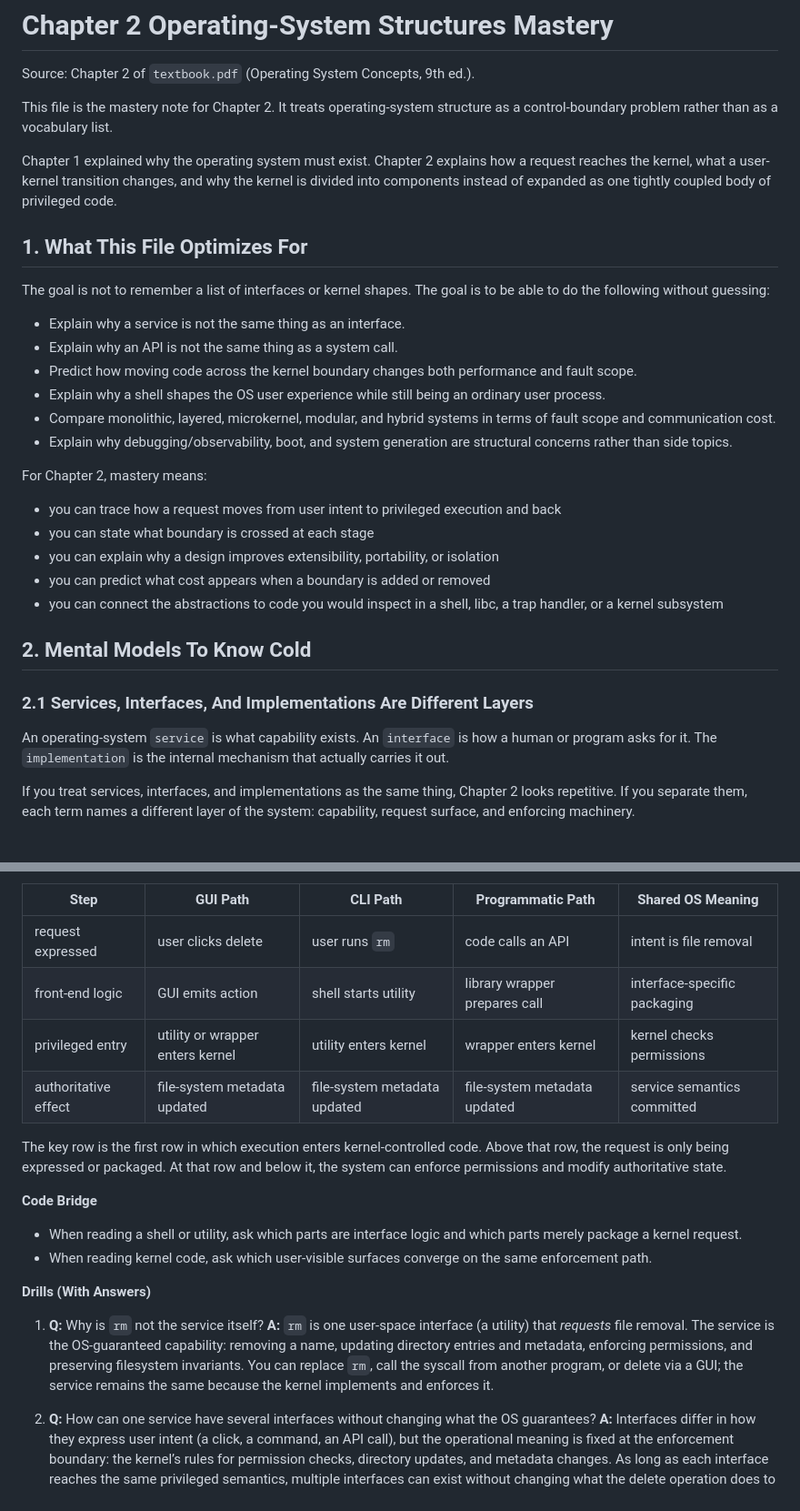
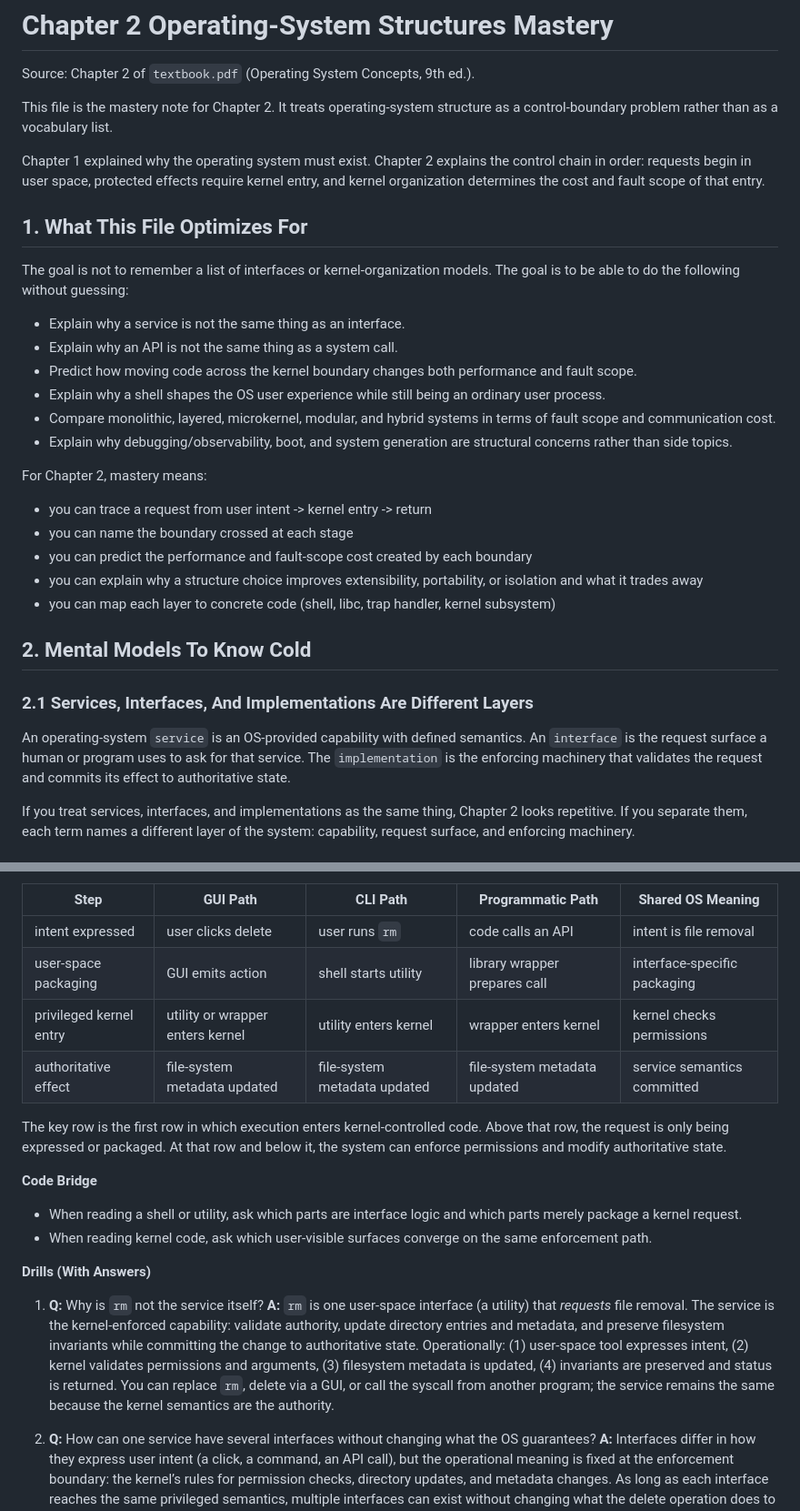
Before and after one commit to jensonp/cs143a, a Markdown page: chapter2-operating-system-structures/README.md, 2 parts joined by grey strips. Shown at 91% size. Drawn GitHub-style.

Commit message:
Improve Chapter 2 mastery framing

```diff
--- a/chapter2-operating-system-structures/README.md
+++ b/chapter2-operating-system-structures/README.md
@@ -6,11 +6,11 @@ This file is the mastery note for Chapter 2.
 It treats operating-system structure as a control-boundary problem rather than as a vocabulary list.
 
 Chapter 1 explained why the operating system must exist.
-Chapter 2 explains how a request reaches the kernel, what a user-kernel transition changes, and why the kernel is divided into components instead of expanded as one tightly coupled body of privileged code.
+Chapter 2 explains the control chain in order: requests begin in user space, protected effects require kernel entry, and kernel organization determines the cost and fault scope of that entry.
 
 ## 1. What This File Optimizes For
 
-The goal is not to remember a list of interfaces or kernel shapes.
+The goal is not to remember a list of interfaces or kernel-organization models.
 The goal is to be able to do the following without guessing:
 
 - Explain why a service is not the same thing as an interface.
@@ -22,19 +22,19 @@ The goal is to be able to do the following without guessing:
 
 For Chapter 2, mastery means:
 
-- you can trace how a request moves from user intent to privileged execution and back
-- you can state what boundary is crossed at each stage
-- you can explain why a design improves extensibility, portability, or isolation
-- you can predict what cost appears when a boundary is added or removed
-- you can connect the abstractions to code you would inspect in a shell, libc, a trap handler, or a kernel subsystem
+- you can trace a request from user intent -> kernel entry -> return
+- you can name the boundary crossed at each stage
+- you can predict the performance and fault-scope cost created by each boundary
+- you can explain why a structure choice improves extensibility, portability, or isolation and what it trades away
+- you can map each layer to concrete code (shell, libc, trap handler, kernel subsystem)
 
 ## 2. Mental Models To Know Cold
 
 ### 2.1 Services, Interfaces, And Implementations Are Different Layers
 
-An operating-system `service` is what capability exists.
-An `interface` is how a human or program asks for it.
-The `implementation` is the internal mechanism that actually carries it out.
+An operating-system `service` is an OS-provided capability with defined semantics.
+An `interface` is the request surface a human or program uses to ask for that service.
+The `implementation` is the enforcing machinery that validates the request and commits its effect to authoritative state.
 
 If you treat services, interfaces, and implementations as the same thing, Chapter 2 looks repetitive.
 If you separate them, each term names a different layer of the system: capability, request surface, and enforcing machinery.
@@ -122,9 +122,9 @@ When you cover this table, point to the first row where privilege is required an
 
 | Step | GUI Path | CLI Path | Programmatic Path | Shared OS Meaning |
 | --- | --- | --- | --- | --- |
-| request expressed | user clicks delete | user runs `rm` | code calls an API | intent is file removal |
-| front-end logic | GUI emits action | shell starts utility | library wrapper prepares call | interface-specific packaging |
-| privileged entry | utility or wrapper enters kernel | utility enters kernel | wrapper enters kernel | kernel checks permissions |
+| intent expressed | user clicks delete | user runs `rm` | code calls an API | intent is file removal |
+| user-space packaging | GUI emits action | shell starts utility | library wrapper prepares call | interface-specific packaging |
+| privileged kernel entry | utility or wrapper enters kernel | utility enters kernel | wrapper enters kernel | kernel checks permissions |
 | authoritative effect | file-system metadata updated | file-system metadata updated | file-system metadata updated | service semantics committed |
 
 The key row is the first row in which execution enters kernel-controlled code.
@@ -139,7 +139,7 @@ At that row and below it, the system can enforce permissions and modify authorit
 **Drills (With Answers)**
 
 1. **Q:** Why is `rm` not the service itself?
-**A:** `rm` is one user-space interface (a utility) that *requests* file removal. The service is the OS-guaranteed capability: removing a name, updating directory entries and metadata, enforcing permissions, and preserving filesystem invariants. You can replace `rm`, call the syscall from another program, or delete via a GUI; the service remains the same because the kernel implements and enforces it.
+**A:** `rm` is one user-space interface (a utility) that *requests* file removal. The service is the kernel-enforced capability: validate authority, update directory entries and metadata, and preserve filesystem invariants while committing the change to authoritative state. Operationally: (1) user-space tool expresses intent, (2) kernel validates permissions and arguments, (3) filesystem metadata is updated, (4) invariants are preserved and status is returned. You can replace `rm`, delete via a GUI, or call the syscall from another program; the service remains the same because the kernel semantics are the authority.
 
 2. **Q:** How can one service have several interfaces without changing what the OS guarantees?
 **A:** Interfaces differ in how they express user intent (a click, a command, an API call), but the operational meaning is fixed at the enforcement boundary: the kernel’s rules for permission checks, directory updates, and metadata changes. As long as each interface reaches the same privileged semantics, multiple interfaces can exist without changing what the delete operation does to authoritative filesystem state.
```
Also changed, not shown: other parts of chapter2-operating-system-structures/README.md (+2 -2 lines).
